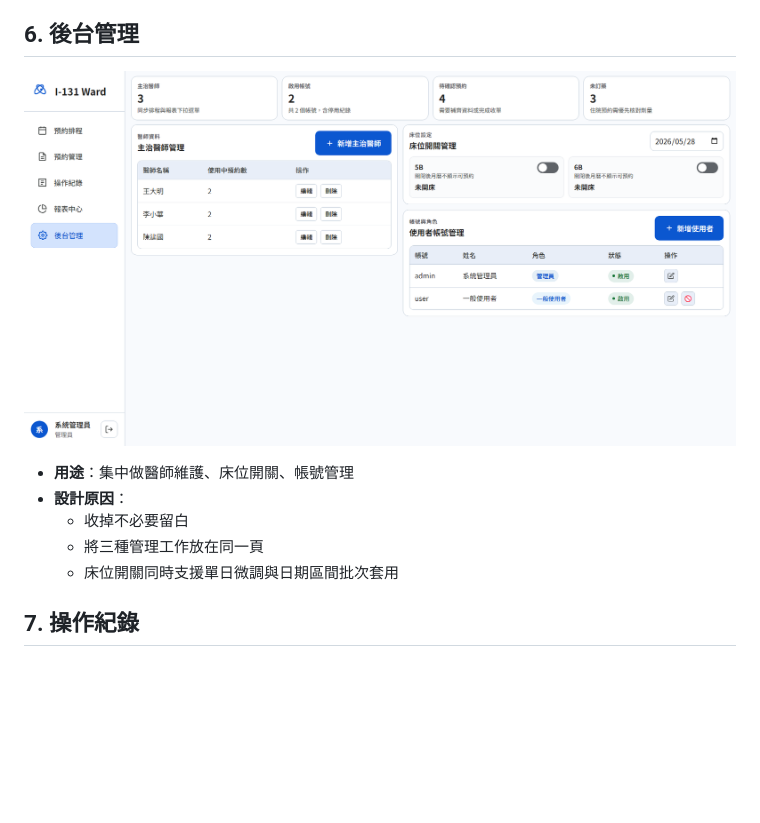
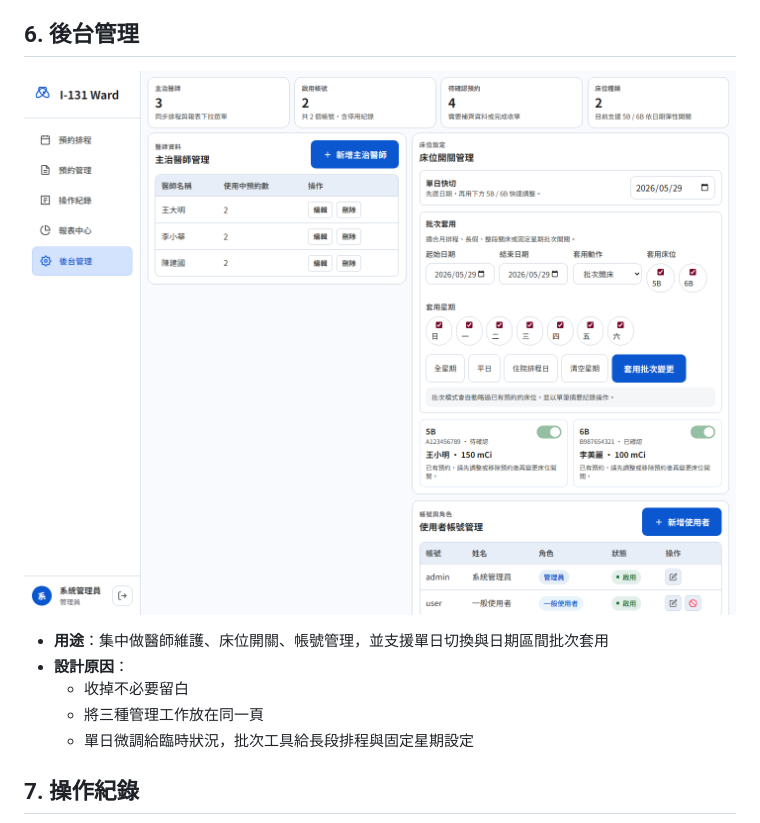
Before and after one commit to purekboy-ui/I131-Ward-Scheduler, a Markdown page: docs/SCREEN_REFERENCE.md, the part around the change. Rendered like a GitHub page; pictures changed too: docs/screenshots/admin.png; blank space fills up the shorter version.

```diff
--- a/docs/SCREEN_REFERENCE.md
+++ b/docs/SCREEN_REFERENCE.md
@@ -51,11 +51,11 @@
 
 ![後台管理](screenshots/admin.png)
 
-- **用途**：集中做醫師維護、床位開關、帳號管理
+- **用途**：集中做醫師維護、床位開關、帳號管理，並支援單日切換與日期區間批次套用
 - **設計原因**：
   - 收掉不必要留白
   - 將三種管理工作放在同一頁
-  - 床位開關同時支援單日微調與日期區間批次套用
+  - 單日微調給臨時狀況，批次工具給長段排程與固定星期設定
 
 ## 7. 操作紀錄
 
```
Also changed, not shown: README.md (+3 -3 lines), 1 other file.
